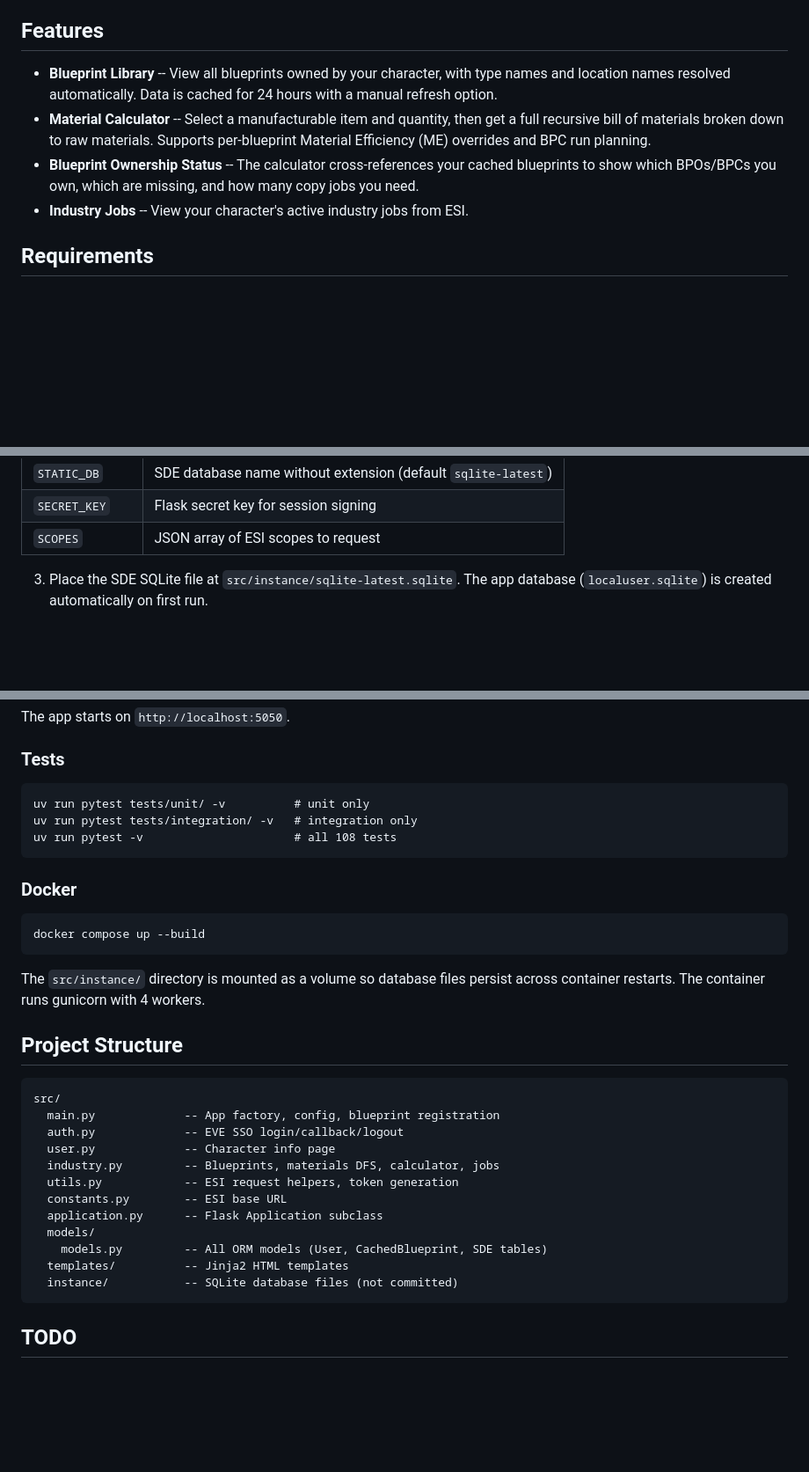
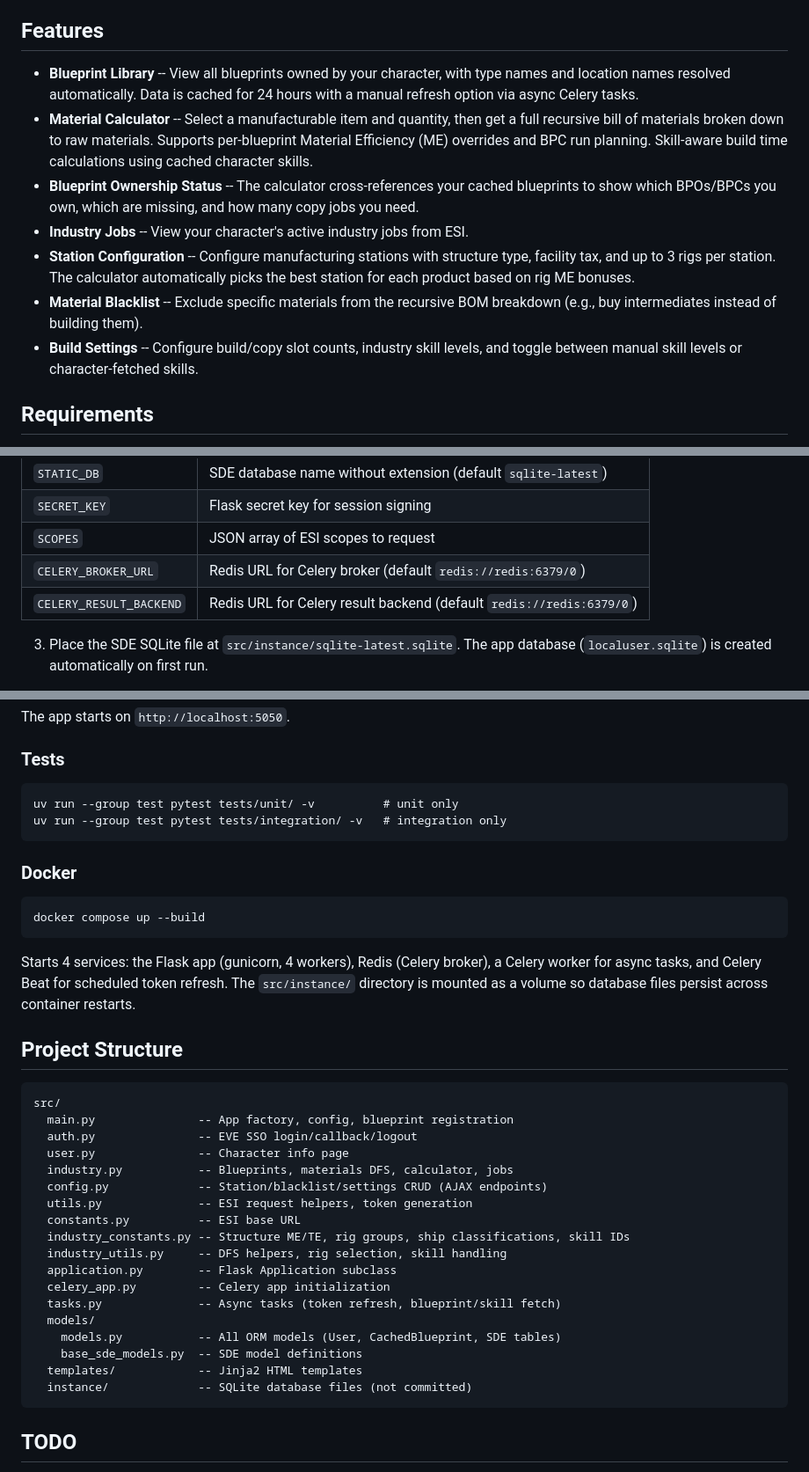
Before and after one commit to Spud304/eveindyapp, a Markdown page: README.md, 3 parts joined by grey strips. Shown at 88% size. Rendered like a GitHub page; blank space fills up the shorter version.

Commit message:
readme update, havent been super motivated lately

````diff
--- a/README.md
+++ b/README.md
@@ -4,10 +4,13 @@ A web application for tracking and planning manufacturing in EVE Online. Authent
 
 ## Features
 
-- **Blueprint Library** -- View all blueprints owned by your character, with type names and location names resolved automatically. Data is cached for 24 hours with a manual refresh option.
-- **Material Calculator** -- Select a manufacturable item and quantity, then get a full recursive bill of materials broken down to raw materials. Supports per-blueprint Material Efficiency (ME) overrides and BPC run planning.
+- **Blueprint Library** -- View all blueprints owned by your character, with type names and location names resolved automatically. Data is cached for 24 hours with a manual refresh option via async Celery tasks.
+- **Material Calculator** -- Select a manufacturable item and quantity, then get a full recursive bill of materials broken down to raw materials. Supports per-blueprint Material Efficiency (ME) overrides and BPC run planning. Skill-aware build time calculations using cached character skills.
 - **Blueprint Ownership Status** -- The calculator cross-references your cached blueprints to show which BPOs/BPCs you own, which are missing, and how many copy jobs you need.
 - **Industry Jobs** -- View your character's active industry jobs from ESI.
+- **Station Configuration** -- Configure manufacturing stations with structure type, facility tax, and up to 3 rigs per station. The calculator automatically picks the best station for each product based on rig ME bonuses.
+- **Material Blacklist** -- Exclude specific materials from the recursive BOM breakdown (e.g., buy intermediates instead of building them).
+- **Build Settings** -- Configure build/copy slot counts, industry skill levels, and toggle between manual skill levels or character-fetched skills.
 
 ## Requirements
 
@@ -55,6 +59,8 @@ cp .env.example .env
 | `STATIC_DB` | SDE database name without extension (default `sqlite-latest`) |
 | `SECRET_KEY` | Flask secret key for session signing |
 | `SCOPES` | JSON array of ESI scopes to request |
+| `CELERY_BROKER_URL` | Redis URL for Celery broker (default `redis://redis:6379/0`) |
+| `CELERY_RESULT_BACKEND` | Redis URL for Celery result backend (default `redis://redis:6379/0`) |
 
 3. Place the SDE SQLite file at `src/instance/sqlite-latest.sqlite`. The app database (`localuser.sqlite`) is created automatically on first run.
 
@@ -77,9 +83,8 @@ The app starts on `http://localhost:5050`.
 ### Tests
 
 ```
-uv run pytest tests/unit/ -v          # unit only
-uv run pytest tests/integration/ -v   # integration only
-uv run pytest -v                      # all 108 tests
+uv run --group test pytest tests/unit/ -v          # unit only
+uv run --group test pytest tests/integration/ -v   # integration only
 ```
 
 ### Docker
@@ -88,23 +93,29 @@ uv run pytest -v                      # all 108 tests
 docker compose up --build
 ```
 
-The `src/instance/` directory is mounted as a volume so database files persist across container restarts. The container runs gunicorn with 4 workers.
+Starts 4 services: the Flask app (gunicorn, 4 workers), Redis (Celery broker), a Celery worker for async tasks, and Celery Beat for scheduled token refresh. The `src/instance/` directory is mounted as a volume so database files persist across container restarts.
 
 ## Project Structure
 
 ```
 src/
-  main.py             -- App factory, config, blueprint registration
-  auth.py             -- EVE SSO login/callback/logout
-  user.py             -- Character info page
-  industry.py         -- Blueprints, materials DFS, calculator, jobs
-  utils.py            -- ESI request helpers, token generation
-  constants.py        -- ESI base URL
-  application.py      -- Flask Application subclass
+  main.py               -- App factory, config, blueprint registration
+  auth.py               -- EVE SSO login/callback/logout
+  user.py               -- Character info page
+  industry.py           -- Blueprints, materials DFS, calculator, jobs
+  config.py             -- Station/blacklist/settings CRUD (AJAX endpoints)
+  utils.py              -- ESI request helpers, token generation
+  constants.py          -- ESI base URL
+  industry_constants.py -- Structure ME/TE, rig groups, ship classifications, skill IDs
+  industry_utils.py     -- DFS helpers, rig selection, skill handling
+  application.py        -- Flask Application subclass
+  celery_app.py         -- Celery app initialization
+  tasks.py              -- Async tasks (token refresh, blueprint/skill fetch)
   models/
-    models.py         -- All ORM models (User, CachedBlueprint, SDE tables)
-  templates/          -- Jinja2 HTML templates
-  instance/           -- SQLite database files (not committed)
+    models.py           -- All ORM models (User, CachedBlueprint, SDE tables)
+    base_sde_models.py  -- SDE model definitions
+  templates/            -- Jinja2 HTML templates
+  instance/             -- SQLite database files (not committed)
 ```
 
 ## TODO
````
Also changed, not shown: other parts of README.md (+1 -0 lines).
